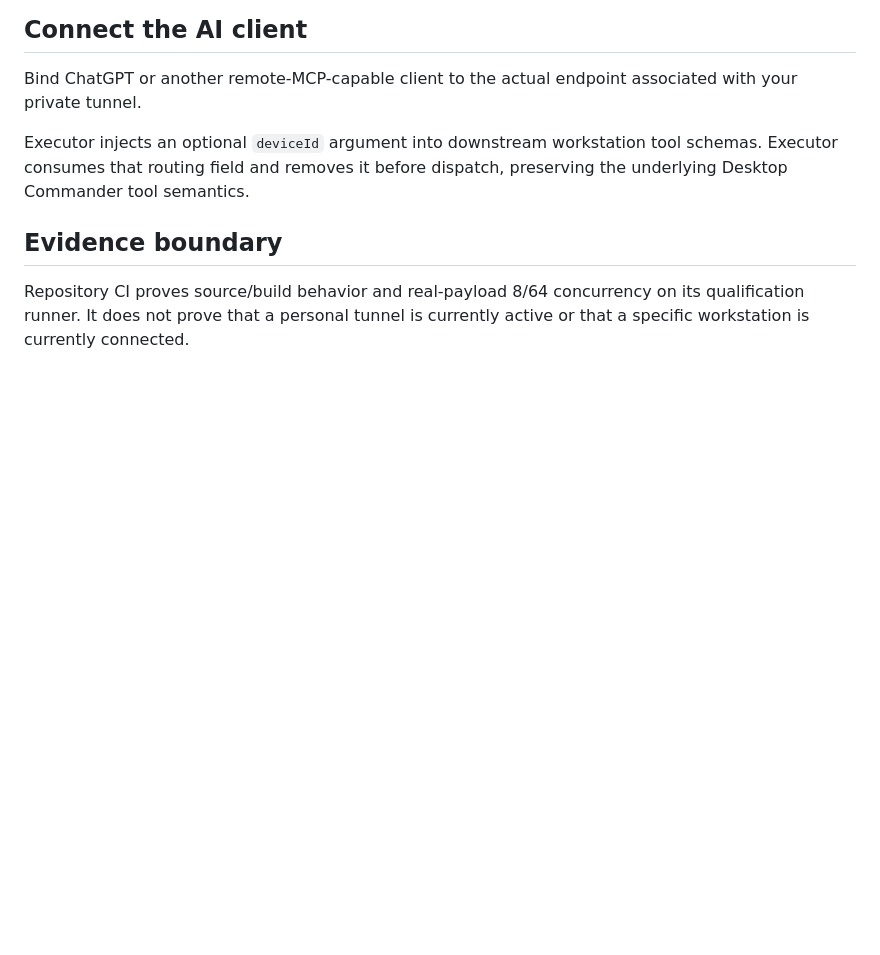
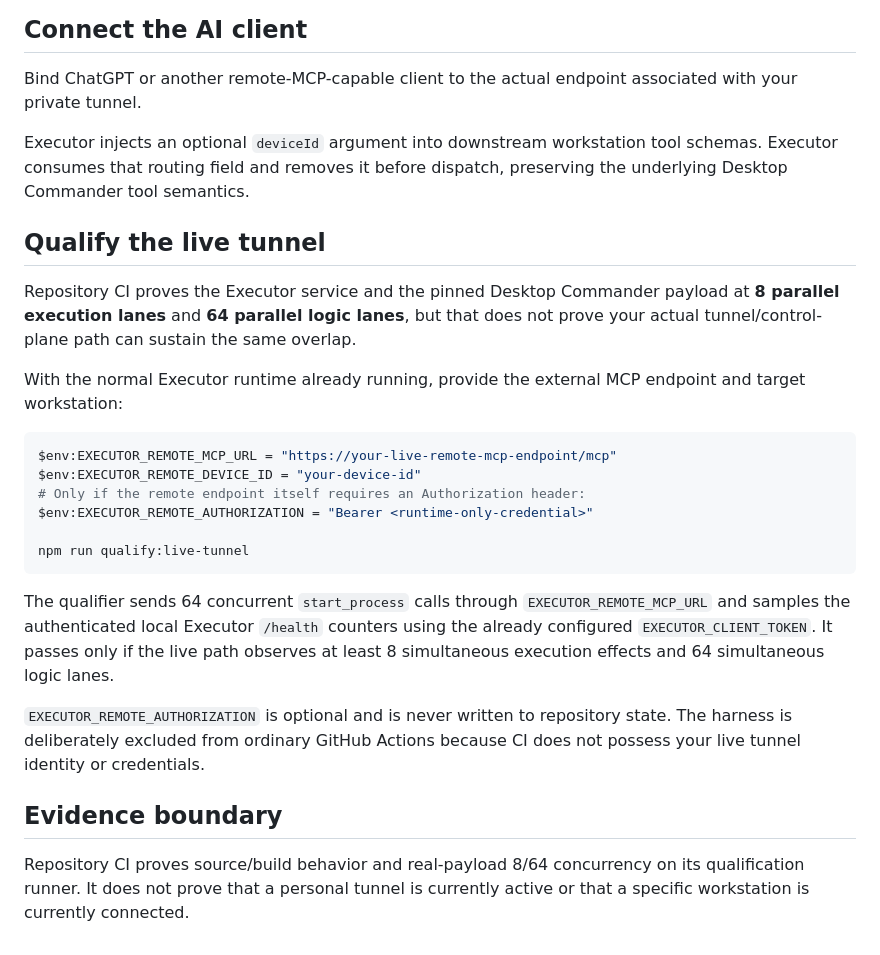
Before and after one commit to thebrazenbeard/executor, a Markdown page: docs/SETUP.md, the part around the change. Rendered like a GitHub page; blank space fills up the shorter version.

Commit message:
Document live tunnel 8/64 qualification

````diff
--- a/docs/SETUP.md
+++ b/docs/SETUP.md
@@ -65,6 +65,25 @@ Bind ChatGPT or another remote-MCP-capable client to the actual endpoint associa
 
 Executor injects an optional `deviceId` argument into downstream workstation tool schemas. Executor consumes that routing field and removes it before dispatch, preserving the underlying Desktop Commander tool semantics.
 
+## Qualify the live tunnel
+
+Repository CI proves the Executor service and the pinned Desktop Commander payload at **8 parallel execution lanes** and **64 parallel logic lanes**, but that does not prove your actual tunnel/control-plane path can sustain the same overlap.
+
+With the normal Executor runtime already running, provide the external MCP endpoint and target workstation:
+
+```powershell
+$env:EXECUTOR_REMOTE_MCP_URL = "https://your-live-remote-mcp-endpoint/mcp"
+$env:EXECUTOR_REMOTE_DEVICE_ID = "your-device-id"
+# Only if the remote endpoint itself requires an Authorization header:
+$env:EXECUTOR_REMOTE_AUTHORIZATION = "Bearer <runtime-only-credential>"
+
+npm run qualify:live-tunnel
+```
+
+The qualifier sends 64 concurrent `start_process` calls through `EXECUTOR_REMOTE_MCP_URL` and samples the authenticated local Executor `/health` counters using the already configured `EXECUTOR_CLIENT_TOKEN`. It passes only if the live path observes at least 8 simultaneous execution effects and 64 simultaneous logic lanes.
+
+`EXECUTOR_REMOTE_AUTHORIZATION` is optional and is never written to repository state. The harness is deliberately excluded from ordinary GitHub Actions because CI does not possess your live tunnel identity or credentials.
+
 ## Evidence boundary
 
 Repository CI proves source/build behavior and real-payload 8/64 concurrency on its qualification runner. It does not prove that a personal tunnel is currently active or that a specific workstation is currently connected.
````
